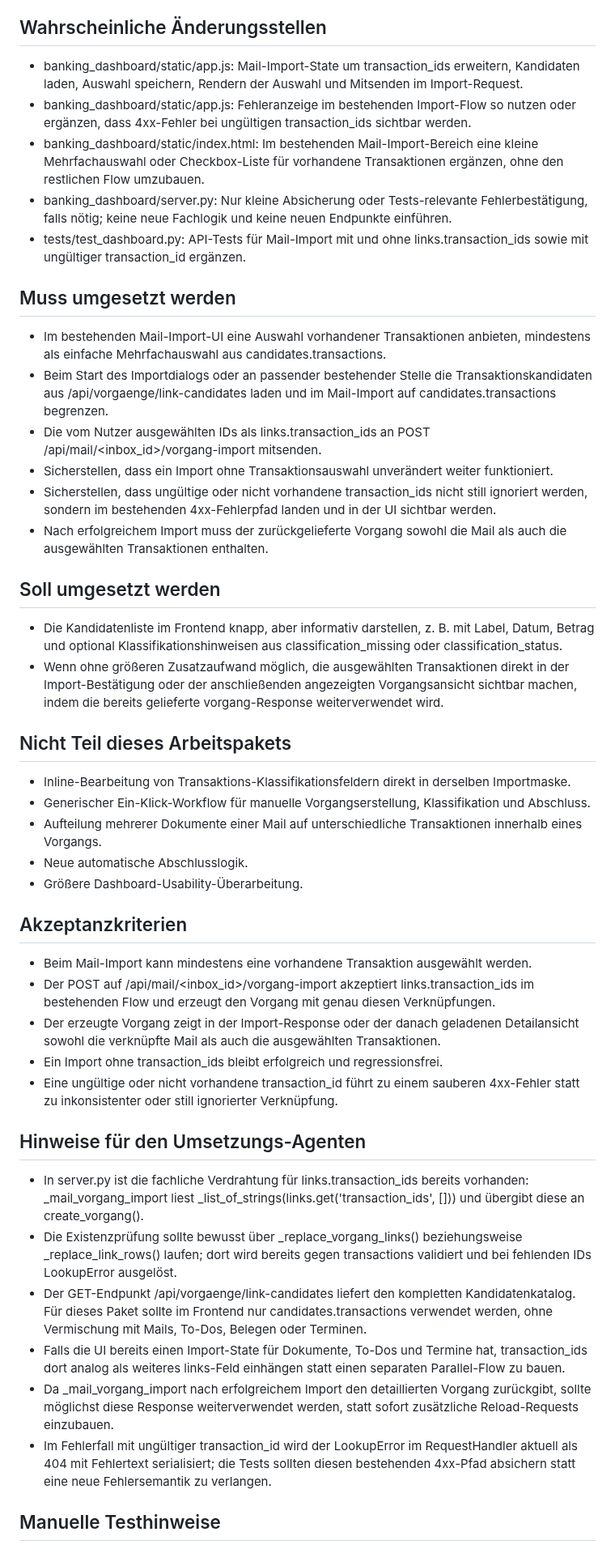
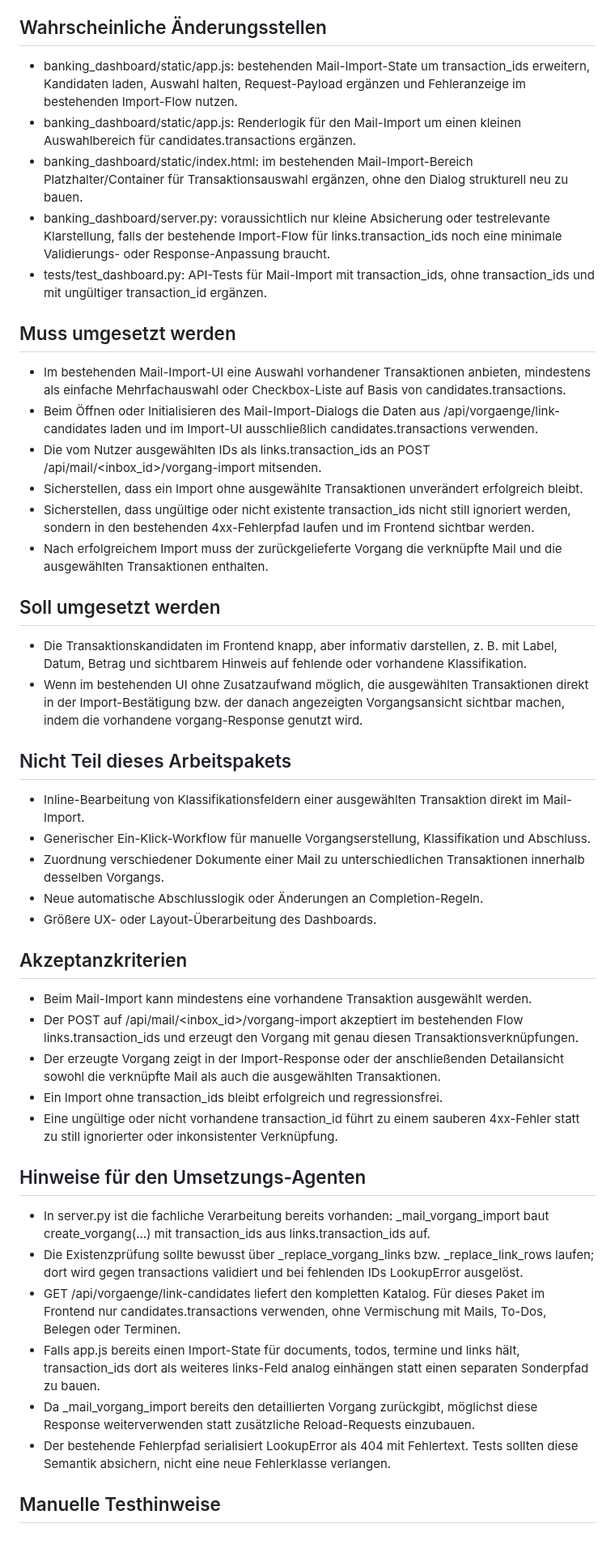
Before and after one commit to ChristophS/bsv-banking, a Markdown page: feedback/next_task.md, the part around one of its changes. Shown at 81% size. GitHub-like rendering.

Commit message:
Mail-Import um Auswahl vorhandener Transaktionen erweitern

```diff
--- a/feedback/next_task.md
+++ b/feedback/next_task.md
@@ -17,50 +17,50 @@ Im bestehenden Mail-Import soll der Nutzer vorhandene Transaktionen aus dem bere
 
 ## Wahrscheinliche Änderungsstellen
 
-- banking_dashboard/static/app.js: Mail-Import-State um transaction_ids erweitern, Kandidaten laden, Auswahl speichern, Rendern der Auswahl und Mitsenden im Import-Request.
-- banking_dashboard/static/app.js: Fehleranzeige im bestehenden Import-Flow so nutzen oder ergänzen, dass 4xx-Fehler bei ungültigen transaction_ids sichtbar werden.
-- banking_dashboard/static/index.html: Im bestehenden Mail-Import-Bereich eine kleine Mehrfachauswahl oder Checkbox-Liste für vorhandene Transaktionen ergänzen, ohne den restlichen Flow umzubauen.
-- banking_dashboard/server.py: Nur kleine Absicherung oder Tests-relevante Fehlerbestätigung, falls nötig; keine neue Fachlogik und keine neuen Endpunkte einführen.
-- tests/test_dashboard.py: API-Tests für Mail-Import mit und ohne links.transaction_ids sowie mit ungültiger transaction_id ergänzen.
+- banking_dashboard/static/app.js: bestehenden Mail-Import-State um transaction_ids erweitern, Kandidaten laden, Auswahl halten, Request-Payload ergänzen und Fehleranzeige im bestehenden Import-Flow nutzen.
+- banking_dashboard/static/app.js: Renderlogik für den Mail-Import um einen kleinen Auswahlbereich für candidates.transactions ergänzen.
+- banking_dashboard/static/index.html: im bestehenden Mail-Import-Bereich Platzhalter/Container für Transaktionsauswahl ergänzen, ohne den Dialog strukturell neu zu bauen.
+- banking_dashboard/server.py: voraussichtlich nur kleine Absicherung oder testrelevante Klarstellung, falls der bestehende Import-Flow für links.transaction_ids noch eine minimale Validierungs- oder Response-Anpassung braucht.
+- tests/test_dashboard.py: API-Tests für Mail-Import mit transaction_ids, ohne transaction_ids und mit ungültiger transaction_id ergänzen.
 
 ## Muss umgesetzt werden
 
-- Im bestehenden Mail-Import-UI eine Auswahl vorhandener Transaktionen anbieten, mindestens als einfache Mehrfachauswahl aus candidates.transactions.
-- Beim Start des Importdialogs oder an passender bestehender Stelle die Transaktionskandidaten aus /api/vorgaenge/link-candidates laden und im Mail-Import auf candidates.transactions begrenzen.
+- Im bestehenden Mail-Import-UI eine Auswahl vorhandener Transaktionen anbieten, mindestens als einfache Mehrfachauswahl oder Checkbox-Liste auf Basis von candidates.transactions.
+- Beim Öffnen oder Initialisieren des Mail-Import-Dialogs die Daten aus /api/vorgaenge/link-candidates laden und im Import-UI ausschließlich candidates.transactions verwenden.
 - Die vom Nutzer ausgewählten IDs als links.transaction_ids an POST /api/mail/<inbox_id>/vorgang-import mitsenden.
-- Sicherstellen, dass ein Import ohne Transaktionsauswahl unverändert weiter funktioniert.
-- Sicherstellen, dass ungültige oder nicht vorhandene transaction_ids nicht still ignoriert werden, sondern im bestehenden 4xx-Fehlerpfad landen und in der UI sichtbar werden.
-- Nach erfolgreichem Import muss der zurückgelieferte Vorgang sowohl die Mail als auch die ausgewählten Transaktionen enthalten.
+- Sicherstellen, dass ein Import ohne ausgewählte Transaktionen unverändert erfolgreich bleibt.
+- Sicherstellen, dass ungültige oder nicht existente transaction_ids nicht still ignoriert werden, sondern in den bestehenden 4xx-Fehlerpfad laufen und im Frontend sichtbar werden.
+- Nach erfolgreichem Import muss der zurückgelieferte Vorgang die verknüpfte Mail und die ausgewählten Transaktionen enthalten.
 
 ## Soll umgesetzt werden
 
-- Die Kandidatenliste im Frontend knapp, aber informativ darstellen, z. B. mit Label, Datum, Betrag und optional Klassifikationshinweisen aus classification_missing oder classification_status.
-- Wenn ohne größeren Zusatzaufwand möglich, die ausgewählten Transaktionen direkt in der Import-Bestätigung oder der anschließenden angezeigten Vorgangsansicht sichtbar machen, indem die bereits gelieferte vorgang-Response weiterverwendet wird.
+- Die Transaktionskandidaten im Frontend knapp, aber informativ darstellen, z. B. mit Label, Datum, Betrag und sichtbarem Hinweis auf fehlende oder vorhandene Klassifikation.
+- Wenn im bestehenden UI ohne Zusatzaufwand möglich, die ausgewählten Transaktionen direkt in der Import-Bestätigung bzw. der danach angezeigten Vorgangsansicht sichtbar machen, indem die vorhandene vorgang-Response genutzt wird.
 
 ## Nicht Teil dieses Arbeitspakets
 
-- Inline-Bearbeitung von Transaktions-Klassifikationsfeldern direkt in derselben Importmaske.
+- Inline-Bearbeitung von Klassifikationsfeldern einer ausgewählten Transaktion direkt im Mail-Import.
 - Generischer Ein-Klick-Workflow für manuelle Vorgangserstellung, Klassifikation und Abschluss.
-- Aufteilung mehrerer Dokumente einer Mail auf unterschiedliche Transaktionen innerhalb eines Vorgangs.
-- Neue automatische Abschlusslogik.
-- Größere Dashboard-Usability-Überarbeitung.
+- Zuordnung verschiedener Dokumente einer Mail zu unterschiedlichen Transaktionen innerhalb desselben Vorgangs.
+- Neue automatische Abschlusslogik oder Änderungen an Completion-Regeln.
+- Größere UX- oder Layout-Überarbeitung des Dashboards.
 
 ## Akzeptanzkriterien
 
 - Beim Mail-Import kann mindestens eine vorhandene Transaktion ausgewählt werden.
-- Der POST auf /api/mail/<inbox_id>/vorgang-import akzeptiert links.transaction_ids im bestehenden Flow und erzeugt den Vorgang mit genau diesen Verknüpfungen.
-- Der erzeugte Vorgang zeigt in der Import-Response oder der danach geladenen Detailansicht sowohl die verknüpfte Mail als auch die ausgewählten Transaktionen.
+- Der POST auf /api/mail/<inbox_id>/vorgang-import akzeptiert im bestehenden Flow links.transaction_ids und erzeugt den Vorgang mit genau diesen Transaktionsverknüpfungen.
+- Der erzeugte Vorgang zeigt in der Import-Response oder der anschließenden Detailansicht sowohl die verknüpfte Mail als auch die ausgewählten Transaktionen.
 - Ein Import ohne transaction_ids bleibt erfolgreich und regressionsfrei.
-- Eine ungültige oder nicht vorhandene transaction_id führt zu einem sauberen 4xx-Fehler statt zu inkonsistenter oder still ignorierter Verknüpfung.
+- Eine ungültige oder nicht vorhandene transaction_id führt zu einem sauberen 4xx-Fehler statt zu still ignorierter oder inkonsistenter Verknüpfung.
 
 ## Hinweise für den Umsetzungs-Agenten
 
-- In server.py ist die fachliche Verdrahtung für links.transaction_ids bereits vorhanden: _mail_vorgang_import liest _list_of_strings(links.get('transaction_ids', [])) und übergibt diese an create_vorgang().
-- Die Existenzprüfung sollte bewusst über _replace_vorgang_links() beziehungsweise _replace_link_rows() laufen; dort wird bereits gegen transactions validiert und bei fehlenden IDs LookupError ausgelöst.
-- Der GET-Endpunkt /api/vorgaenge/link-candidates liefert den kompletten Kandidatenkatalog. Für dieses Paket sollte im Frontend nur candidates.transactions verwendet werden, ohne Vermischung mit Mails, To-Dos, Belegen oder Terminen.
-- Falls die UI bereits einen Import-State für Dokumente, To-Dos und Termine hat, transaction_ids dort analog als weiteres links-Feld einhängen statt einen separaten Parallel-Flow zu bauen.
-- Da _mail_vorgang_import nach erfolgreichem Import den detaillierten Vorgang zurückgibt, sollte möglichst diese Response weiterverwendet werden, statt sofort zusätzliche Reload-Requests einzubauen.
-- Im Fehlerfall mit ungültiger transaction_id wird der LookupError im RequestHandler aktuell als 404 mit Fehlertext serialisiert; die Tests sollten diesen bestehenden 4xx-Pfad absichern statt eine neue Fehlersemantik zu verlangen.
+- In server.py ist die fachliche Verarbeitung bereits vorhanden: _mail_vorgang_import baut create_vorgang(...) mit transaction_ids aus links.transaction_ids auf.
+- Die Existenzprüfung sollte bewusst über _replace_vorgang_links bzw. _replace_link_rows laufen; dort wird gegen transactions validiert und bei fehlenden IDs LookupError ausgelöst.
+- GET /api/vorgaenge/link-candidates liefert den kompletten Katalog. Für dieses Paket im Frontend nur candidates.transactions verwenden, ohne Vermischung mit Mails, To-Dos, Belegen oder Terminen.
+- Falls app.js bereits einen Import-State für documents, todos, termine und links hält, transaction_ids dort als weiteres links-Feld analog einhängen statt einen separaten Sonderpfad zu bauen.
+- Da _mail_vorgang_import bereits den detaillierten Vorgang zurückgibt, möglichst diese Response weiterverwenden statt zusätzliche Reload-Requests einzubauen.
+- Der bestehende Fehlerpfad serialisiert LookupError als 404 mit Fehlertext. Tests sollten diese Semantik absichern, nicht eine neue Fehlerklasse verlangen.
 
 ## Manuelle Testhinweise
 
```
Also changed, not shown: other parts of feedback/next_task.md (+4 -4 lines).
